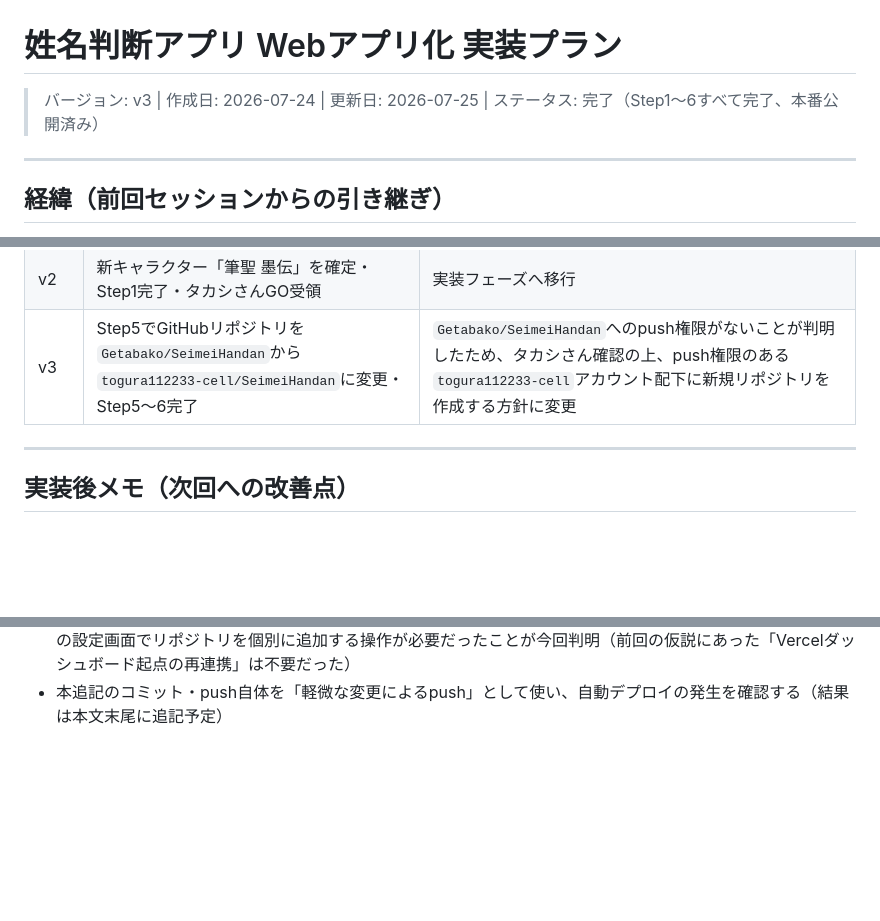
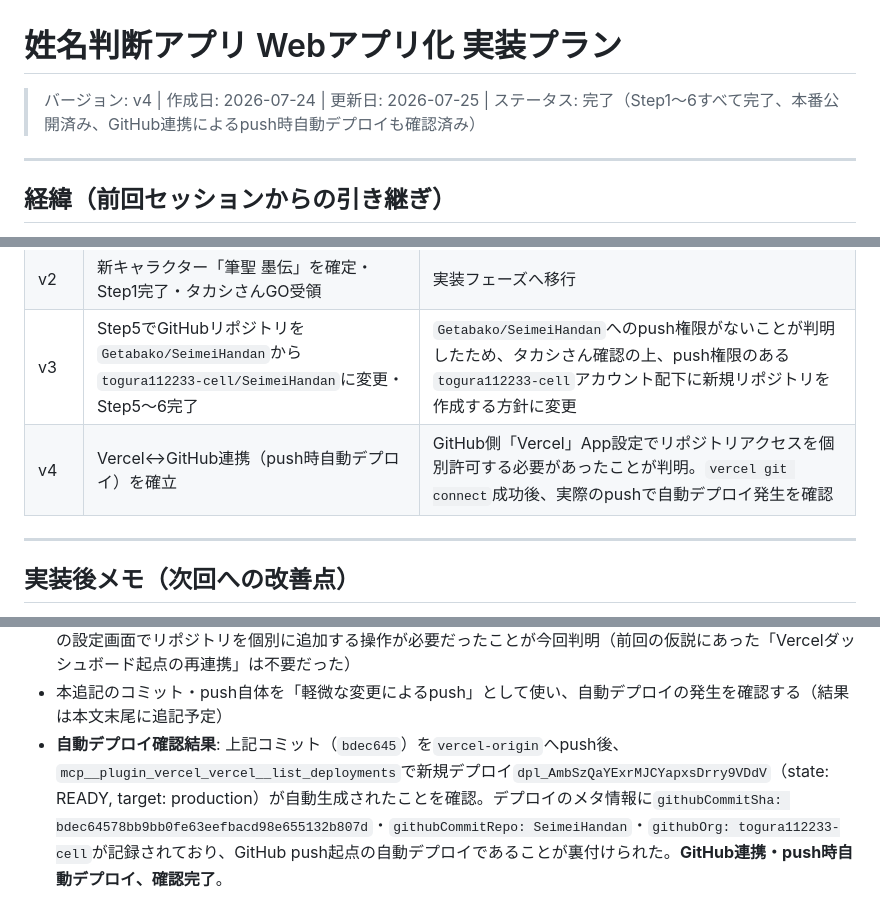
Before and after one commit to togura112233-cell/SeimeiHandan, a Markdown page: plans/Webアプリ化-実装プラン.md, 3 parts joined by grey strips. GitHub-like rendering; blank space fills up the shorter version.

Commit message:
docs: 自動デプロイ確認結果を記録・plan.mdをv4として完了確定
新規デプロイdpl_AmbSzQaYExrMJCYapxsDrry9VDdVがGitHub push起点で
自動生成されたことをlist_deploymentsで確認。Webアプリ化-実装プランを
Step1〜6全完了・GitHub連携確認済みのv4として更新。

Co-Authored-By: Claude Sonnet 5 <noreply@anthropic.com>

```diff
--- a/plans/Webアプリ化-実装プラン.md
+++ b/plans/Webアプリ化-実装プラン.md
@@ -1,6 +1,6 @@
 # 姓名判断アプリ Webアプリ化 実装プラン
 
-> バージョン: v3 | 作成日: 2026-07-24 | 更新日: 2026-07-25 | ステータス: 完了（Step1〜6すべて完了、本番公開済み）
+> バージョン: v4 | 作成日: 2026-07-24 | 更新日: 2026-07-25 | ステータス: 完了（Step1〜6すべて完了、本番公開済み、GitHub連携によるpush時自動デプロイも確認済み）
 
 ---
 
@@ -104,6 +104,7 @@
 | v1 | 初稿作成 | AI鑑定保留・心之介ペルソナ差し替え・決済なしの3方針をタカシさんに確認済み |
 | v2 | 新キャラクター「筆聖 墨伝」を確定・Step1完了・タカシさんGO受領 | 実装フェーズへ移行 |
 | v3 | Step5でGitHubリポジトリを`Getabako/SeimeiHandan`から`togura112233-cell/SeimeiHandan`に変更・Step5〜6完了 | `Getabako/SeimeiHandan`へのpush権限がないことが判明したため、タカシさん確認の上、push権限のある`togura112233-cell`アカウント配下に新規リポジトリを作成する方針に変更 |
+| v4 | Vercel↔GitHub連携（push時自動デプロイ）を確立 | GitHub側「Vercel」App設定でリポジトリアクセスを個別許可する必要があったことが判明。`vercel git connect`成功後、実際のpushで自動デプロイ発生を確認 |
 
 ---
 
@@ -159,3 +160,4 @@
 - タカシさんがGitHub側「Vercel」App設定でRepository accessに`togura112233-cell/SeimeiHandan`を明示的に追加してSave（スクリーンショットで確認済み）→ 再度`vercel git connect --yes`を実行したところ「`togura112233-cell/SeimeiHandan is already connected to your project.`」と表示され、**連携成功を確認**
 - 前回までの`https://github.com/apps/vercel/installations/new`だけでは不十分で、GitHub側「Vercel」Appの設定画面でリポジトリを個別に追加する操作が必要だったことが今回判明（前回の仮説にあった「Vercelダッシュボード起点の再連携」は不要だった）
 - 本追記のコミット・push自体を「軽微な変更によるpush」として使い、自動デプロイの発生を確認する（結果は本文末尾に追記予定）
+- **自動デプロイ確認結果**: 上記コミット（`bdec645`）を`vercel-origin`へpush後、`mcp__plugin_vercel_vercel__list_deployments`で新規デプロイ`dpl_AmbSzQaYExrMJCYapxsDrry9VDdV`（state: READY, target: production）が自動生成されたことを確認。デプロイのメタ情報に`githubCommitSha: bdec64578bb9bb0fe63eefbacd98e655132b807d`・`githubCommitRepo: SeimeiHandan`・`githubOrg: togura112233-cell`が記録されており、GitHub push起点の自動デプロイであることが裏付けられた。**GitHub連携・push時自動デプロイ、確認完了**。
```
